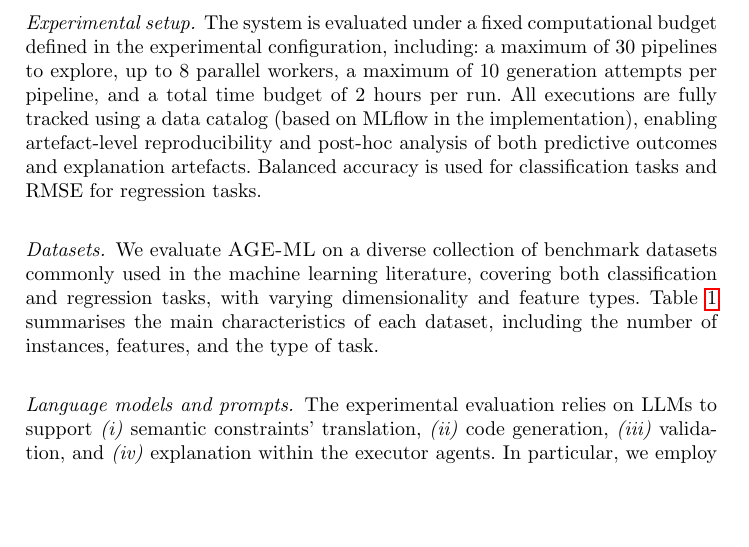
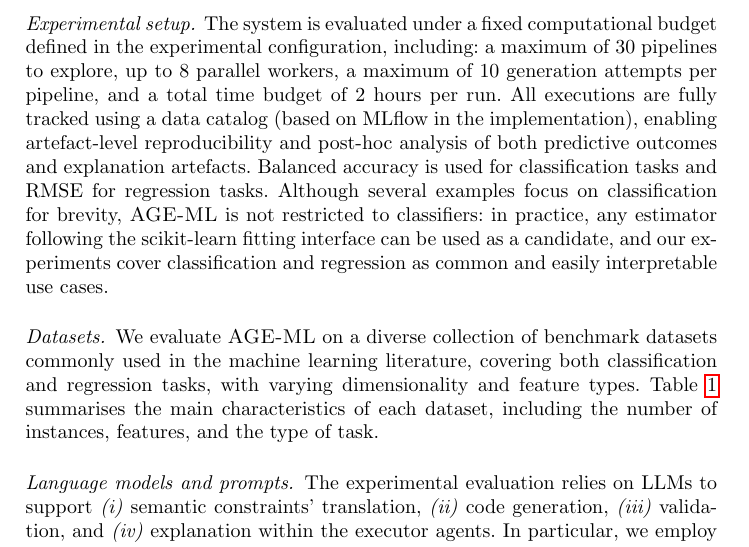
Before and after one commit to w4bo/ADBIS-2026-AgeML, a LaTeX thesis (paper-adbis-2026-ageml.tex): part of page 12 of 17, cut so that both start at the same text, the shorter picture padded with empty space. Compiled offline with pdfLaTeX.

Commit message:
Clarify supported estimator scope

```diff
--- a/paper-adbis-2026-ageml.tex
+++ b/paper-adbis-2026-ageml.tex
@@ -1365,6 +1365,7 @@ and a total time budget of 2 hours per run.
 All executions are fully tracked using a data catalog (based on MLflow in the implementation),
 enabling artefact-level reproducibility and post-hoc analysis of both predictive outcomes and explanation artefacts.
 Balanced accuracy is used for classification tasks and RMSE for regression tasks.
+Although several examples focus on classification for brevity, \ourapproach{} is not restricted to classifiers: in practice, any estimator following the scikit-learn fitting interface can be used as a candidate, and our experiments cover classification and regression as common and easily interpretable use cases.
 
 \paragraph{Datasets.}
 \label{subsubsec:datasets}
```
